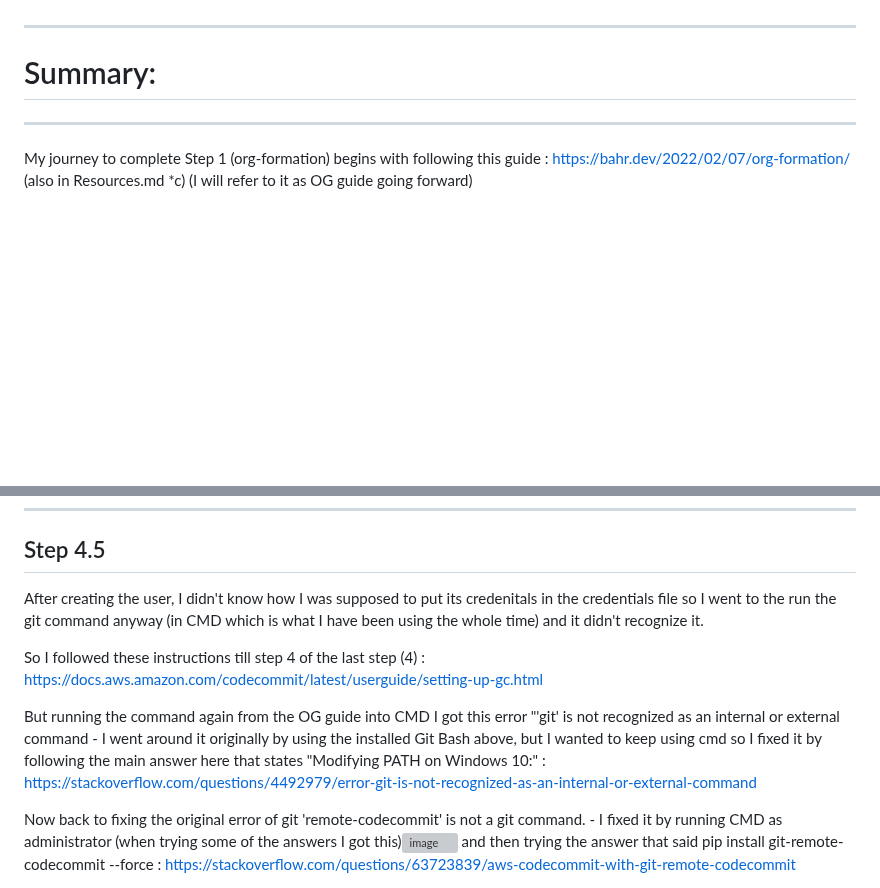
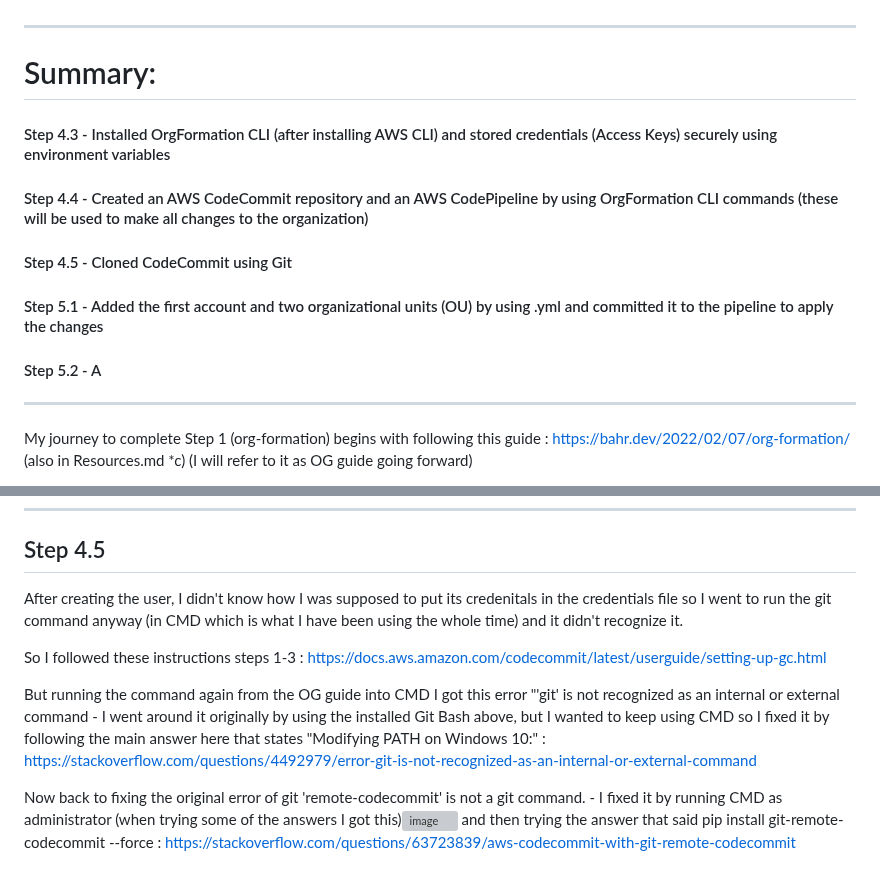
Before and after one commit to StudentLoans999/Cloud-Resume-Challenge, a Markdown page: Step 1/org-formation Journey.md, 2 parts joined by grey strips. Rendered like a GitHub page; blank space fills up the shorter version; grey boxes are pictures that could not be loaded.

```diff
--- a/Step 1/org-formation Journey.md
+++ b/Step 1/org-formation Journey.md
@@ -1,7 +1,10 @@
 ***
 # Summary:
-
-
+#### Step 4.3 - Installed OrgFormation CLI (after installing AWS CLI) and stored credentials (Access Keys) securely using environment variables
+#### Step 4.4 - Created an AWS CodeCommit repository and an AWS CodePipeline by using OrgFormation CLI commands (these will be used to make all changes to the organization)
+#### Step 4.5 - Cloned CodeCommit using Git
+#### Step 5.1 - Added the first account and two organizational units (OU) by using .yml and committed it to the pipeline to apply the changes
+#### Step 5.2 - A
 ***
 My journey to complete Step 1 (org-formation) begins with following this guide : https://bahr.dev/2022/02/07/org-formation/ (also in Resources.md *c)
   (I will refer to it as OG guide going forward)
@@ -20,11 +23,11 @@ Tried to run the command to create a CodeCommit repository and a CodePipeline bu
   So I restored the deleted files and ran again - SUCCESS
 ***
 ## Step 4.5
-After creating the user, I didn't know how I was supposed to put its credenitals in the credentials file so I went to the run the git command anyway (in CMD which is what I have been using the whole time) and it didn't recognize it.
+After creating the user, I didn't know how I was supposed to put its credenitals in the credentials file so I went to run the git command anyway (in CMD which is what I have been using the whole time) and it didn't recognize it.
 
-  So I followed these instructions till step 4 of the last step (4) : https://docs.aws.amazon.com/codecommit/latest/userguide/setting-up-gc.html
+  So I followed these instructions steps 1-3 : https://docs.aws.amazon.com/codecommit/latest/userguide/setting-up-gc.html
 
-  But running the command again from the OG guide into CMD I got this error "'git' is not recognized as an internal or external command - I went around it originally by using the installed Git Bash above, but I wanted to keep using cmd so I fixed it by following the main answer here that states "Modifying PATH on Windows 10:" : https://stackoverflow.com/questions/4492979/error-git-is-not-recognized-as-an-internal-or-external-command
+  But running the command again from the OG guide into CMD I got this error "'git' is not recognized as an internal or external command - I went around it originally by using the installed Git Bash above, but I wanted to keep using CMD so I fixed it by following the main answer here that states "Modifying PATH on Windows 10:" : https://stackoverflow.com/questions/4492979/error-git-is-not-recognized-as-an-internal-or-external-command
 
   Now back to fixing the original error of git 'remote-codecommit' is not a git command. - I fixed it by running CMD as administrator (when trying some of the answers I got this)![image](https://user-images.githubusercontent.com/77641113/235285561-21394201-6b70-4fe7-92c0-12a5d49686b3.png)
  and then trying the answer that said pip install git-remote-codecommit --force : https://stackoverflow.com/questions/63723839/aws-codecommit-with-git-remote-codecommit
```
